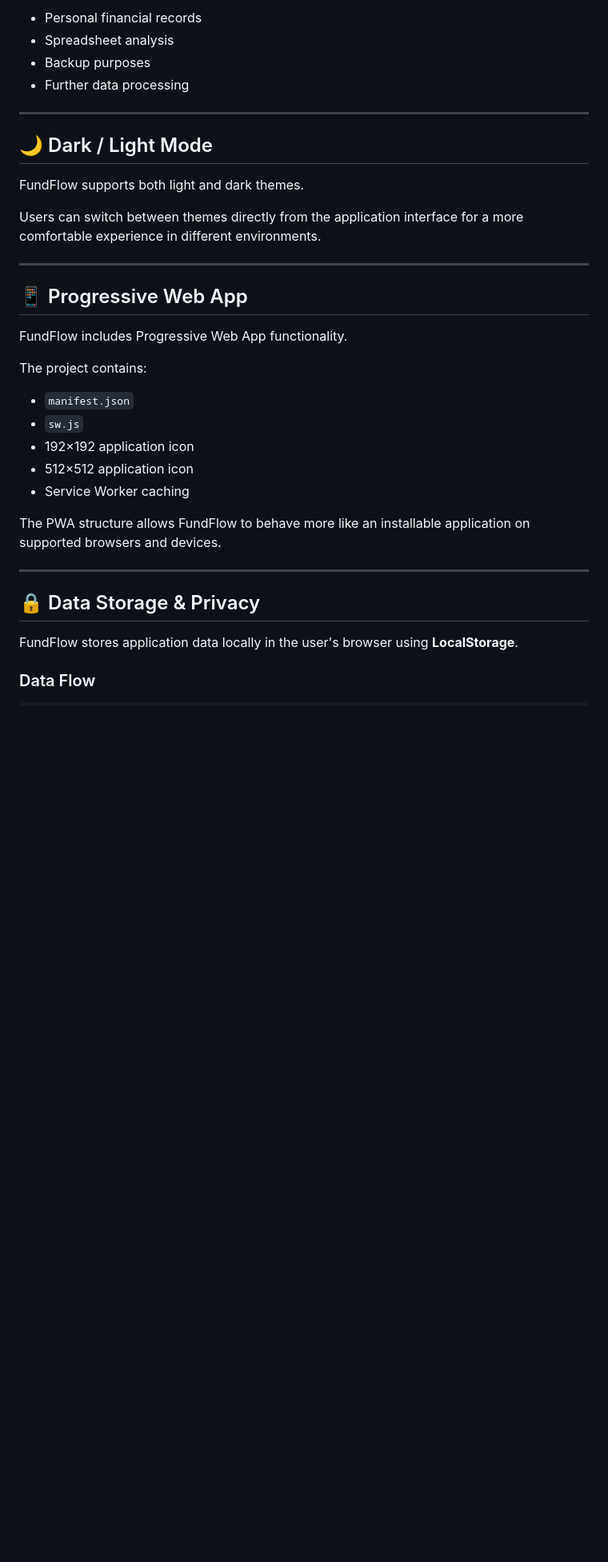
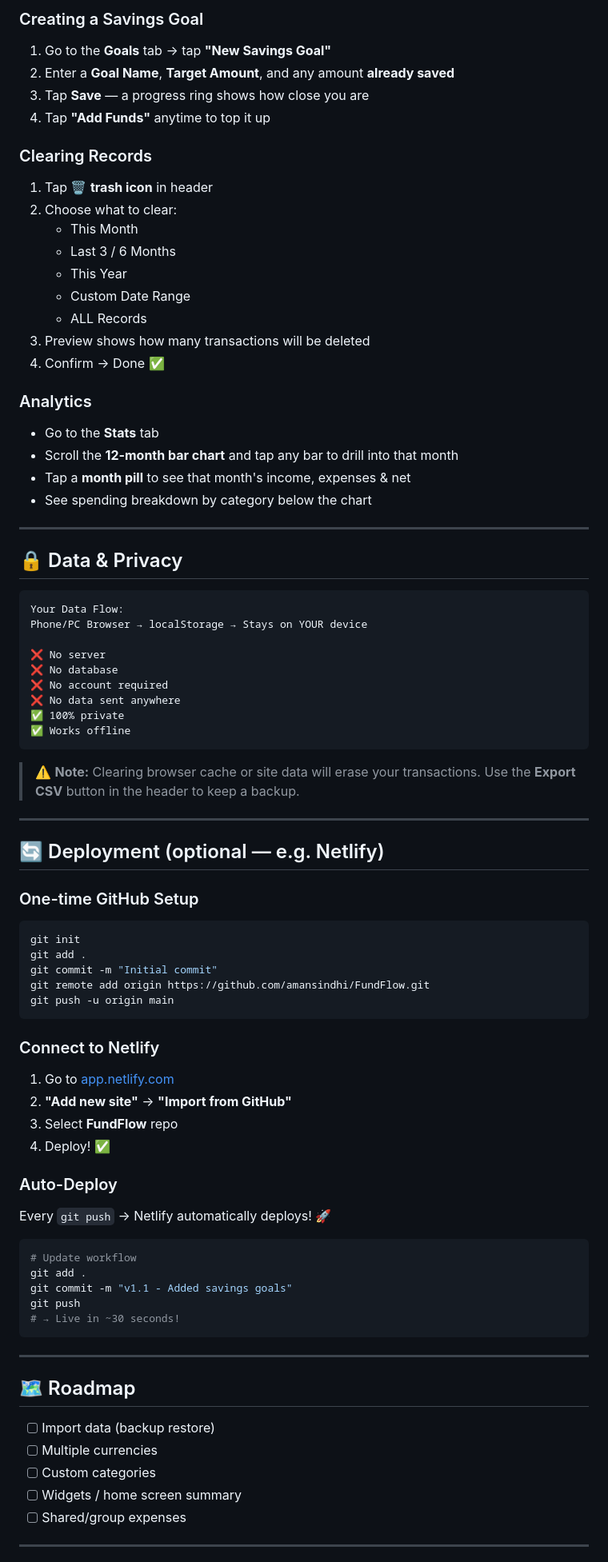
Before and after one commit to amansindhi/FundFlow, a Markdown page: README.md, the part around one of its changes. Shown at 80% size. Rendered like a GitHub page; blank space fills up the shorter version.

````diff
--- a/README.md
+++ b/README.md
@@ -142,38 +136,85 @@ Exported data can be used for:
 
-*   Personal financial records
-*   Spreadsheet analysis
-*   Backup purposes
-*   Further data processing
+### Creating a Savings Goal
+1. Go to the **Goals** tab → tap **"New Savings Goal"**
+2. Enter a **Goal Name**, **Target Amount**, and any amount **already saved**
+3. Tap **Save** — a progress ring shows how close you are
+4. Tap **"Add Funds"** anytime to top it up
+
+### Clearing Records
+1. Tap 🗑️ **trash icon** in header
+2. Choose what to clear:
+   - This Month
+   - Last 3 / 6 Months
+   - This Year
+   - Custom Date Range
+   - ALL Records
+3. Preview shows how many transactions will be deleted
+4. Confirm → Done ✅
+
+### Analytics
+- Go to the **Stats** tab
+- Scroll the **12-month bar chart** and tap any bar to drill into that month
+- Tap a **month pill** to see that month's income, expenses & net
+- See spending breakdown by category below the chart
 
 ---
 
-## 🌙 Dark / Light Mode
+## 🔒 Data & Privacy
 
-FundFlow supports both light and dark themes.
+```
+Your Data Flow:
+Phone/PC Browser → localStorage → Stays on YOUR device
 
-Users can switch between themes directly from the application interface for a more comfortable experience in different environments.
+❌ No server
+❌ No database
+❌ No account required
+❌ No data sent anywhere
+✅ 100% private
+✅ Works offline
+```
+
+> ⚠️ **Note:** Clearing browser cache or site data will erase your transactions.
+> Use the **Export CSV** button in the header to keep a backup.
 
 ---
 
-## 📱 Progressive Web App
+## 🔄 Deployment (optional — e.g. Netlify)
 
-FundFlow includes Progressive Web App functionality.
+### One-time GitHub Setup
+```bash
+git init
+git add .
+git commit -m "Initial commit"
+git remote add origin https://github.com/amansindhi/FundFlow.git
+git push -u origin main
+```
 
-The project contains:
+### Connect to Netlify
+1. Go to [app.netlify.com](https://app.netlify.com)
+2. **"Add new site"** → **"Import from GitHub"**
+3. Select **FundFlow** repo
+4. Deploy! ✅
 
-*   `manifest.json`
-*   `sw.js`
-*   192×192 application icon
-*   512×512 application icon
-*   Service Worker caching
+### Auto-Deploy
+Every `git push` → Netlify automatically deploys! 🚀
 
-The PWA structure allows FundFlow to behave more like an installable application on supported browsers and devices.
+```bash
+# Update workflow
+git add .
+git commit -m "v1.1 - Added savings goals"
+git push
+# → Live in ~30 seconds!
+```
 
 ---
 
-## 🔒 Data Storage & Privacy
+## 🗺️ Roadmap
 
-FundFlow stores application data locally in the user's browser using **LocalStorage**.
+- [ ] Import data (backup restore)
+- [ ] Multiple currencies
+- [ ] Custom categories
+- [ ] Widgets / home screen summary
+- [ ] Shared/group expenses
 
-### Data Flow
+---
 
````
Also changed, not shown: other parts of README.md (+105 -104 lines).
